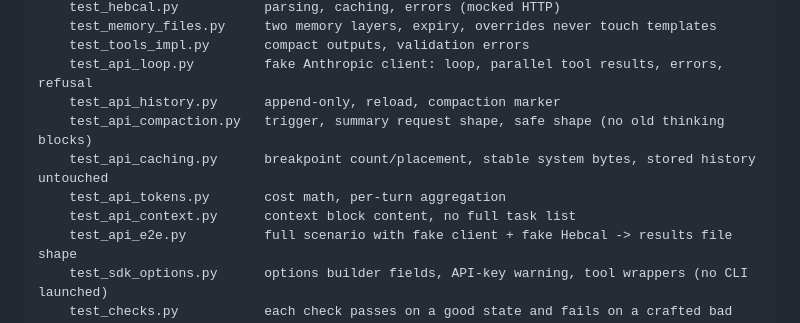
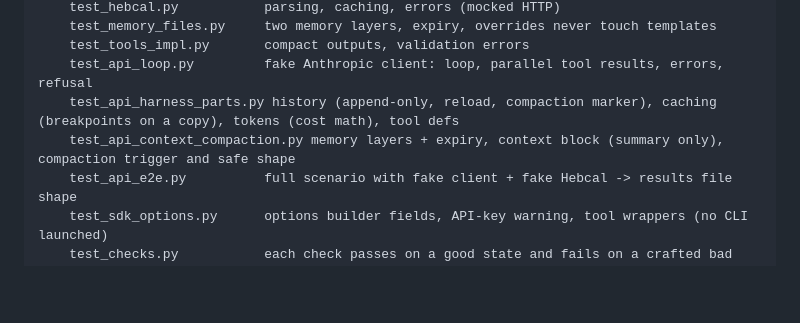
Before and after one commit to TSH61-git/erev-shabbat-countdown-tamar, a Markdown page: PLAN.md, the part around the change. Drawn GitHub-style; blank space fills up the shorter version.

Commit message:
docs: plan test list update

```diff
--- a/PLAN.md
+++ b/PLAN.md
@@ -87,11 +87,8 @@ erev-shabbat-countdown-tamar/
     test_memory_files.py     two memory layers, expiry, overrides never touch templates
     test_tools_impl.py       compact outputs, validation errors
     test_api_loop.py         fake Anthropic client: loop, parallel tool results, errors, refusal
-    test_api_history.py      append-only, reload, compaction marker
-    test_api_compaction.py   trigger, summary request shape, safe shape (no old thinking blocks)
-    test_api_caching.py      breakpoint count/placement, stable system bytes, stored history untouched
-    test_api_tokens.py       cost math, per-turn aggregation
-    test_api_context.py      context block content, no full task list
+    test_api_harness_parts.py history (append-only, reload, compaction marker), caching (breakpoints on a copy), tokens (cost math), tool defs
+    test_api_context_compaction.py memory layers + expiry, context block (summary only), compaction trigger and safe shape
     test_api_e2e.py          full scenario with fake client + fake Hebcal -> results file shape
     test_sdk_options.py      options builder fields, API-key warning, tool wrappers (no CLI launched)
     test_checks.py           each check passes on a good state and fails on a crafted bad state
```
